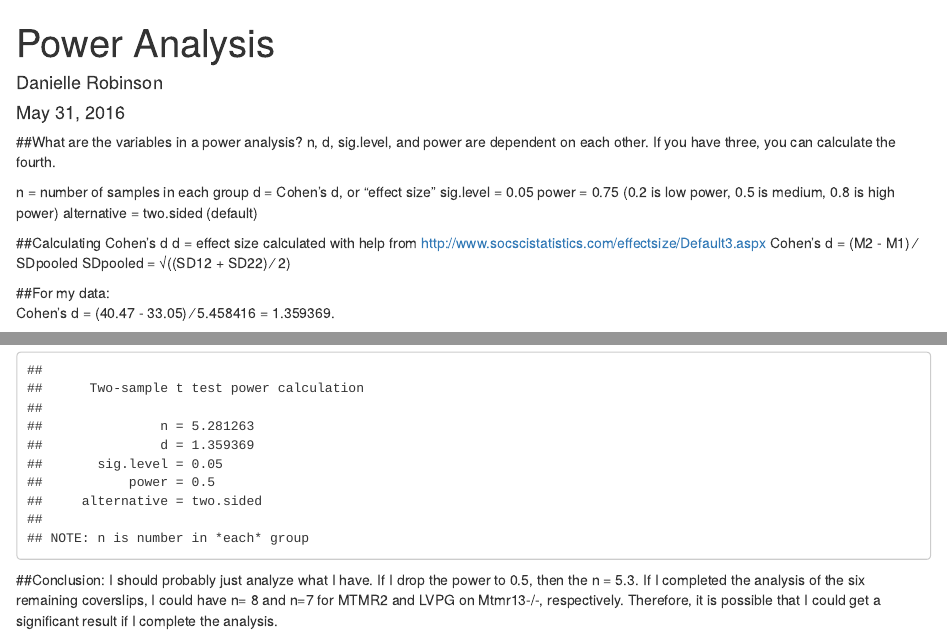
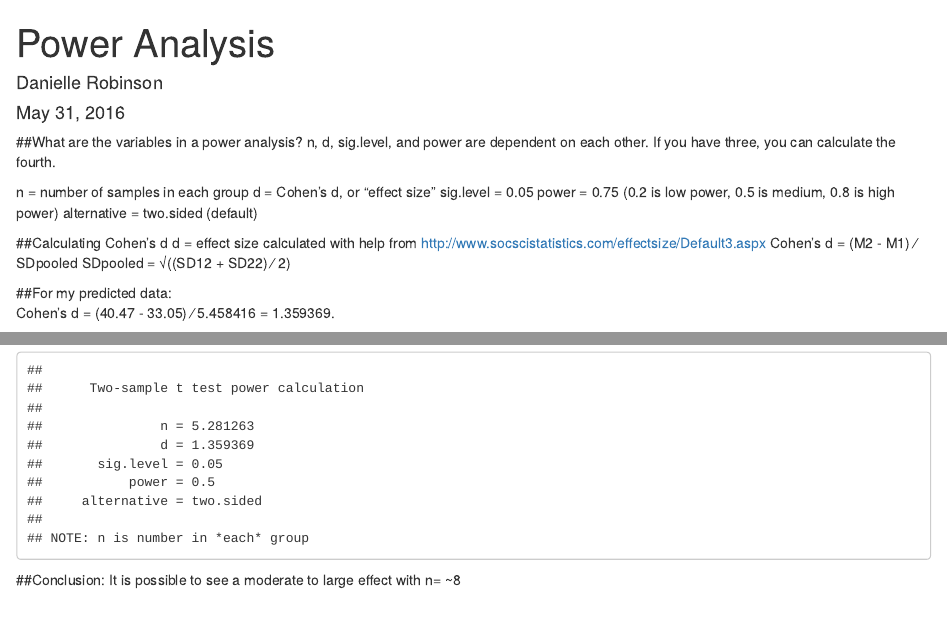
Before and after one commit to lwinfree/Rstats_4_n00bs, an R Markdown document (Power_Analysis.Rmd): the page in a window 1100 px wide, from its top, and a second part further down, joined at a grey line. Rendered offline with R 4.5, knitr and Pandoc, with nearby package versions.

Commit message:
Update Power_Analysis.Rmd

````diff
--- a/Power_Analysis.Rmd
+++ b/Power_Analysis.Rmd
@@ -21,7 +21,7 @@ d = effect size calculated with help from http://www.socscistatistics.com/effect
   Cohen's d = (M2 - M1) ⁄ SDpooled
   SDpooled = √((SD12 + SD22) ⁄ 2)
 
-##For my data:
+##For my predicted data:
 Cohen's d = (40.47 - 33.05) ⁄ 5.458416 = 1.359369.
 
 ##Running the code:
@@ -36,5 +36,4 @@ It is possible that I could see an effect with an n=9. If I drop the power to 0.
 pwr.t.test(n = NULL, d = 1.359369, power = 0.5, sig.level = 0.05, type = "two.sample", alternative = "two.sided")
 ```
 
-##Conclusion: I should probably just analyze what I have.
-If I drop the power to 0.5, then the n = 5.3. If I completed the analysis of the six remaining coverslips, I could have n= 8 and n=7 for MTMR2 and LVPG on Mtmr13-/-, respectively. Therefore, it is possible that I could get a significant result if I complete the analysis.
+##Conclusion: It is possible to see a moderate to large effect with  n= ~8
````
